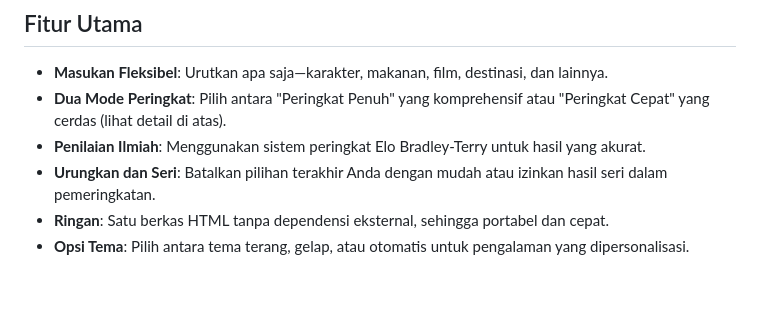
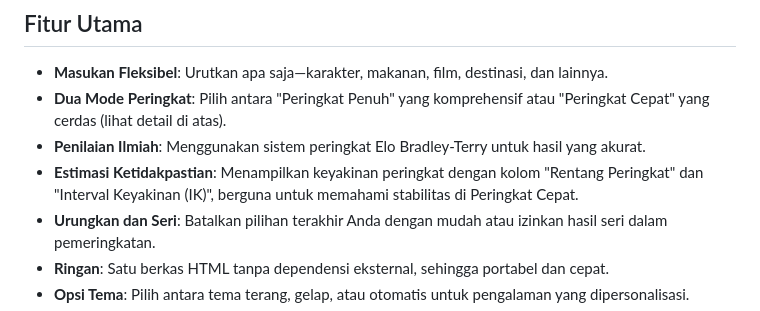
Before and after one commit to mahalisyarifuddin/PreferenceRank, a Markdown page: README-id.md, the part around the change. Drawn GitHub-style; blank space fills up the shorter version.

```diff
--- a/README-id.md
+++ b/README-id.md
@@ -26,6 +26,7 @@ PreferenceRank menawarkan dua mode berbeda untuk mengurutkan item Anda:
 - **Masukan Fleksibel**: Urutkan apa saja—karakter, makanan, film, destinasi, dan lainnya.
 - **Dua Mode Peringkat**: Pilih antara "Peringkat Penuh" yang komprehensif atau "Peringkat Cepat" yang cerdas (lihat detail di atas).
 - **Penilaian Ilmiah**: Menggunakan sistem peringkat Elo Bradley-Terry untuk hasil yang akurat.
+- **Estimasi Ketidakpastian**: Menampilkan keyakinan peringkat dengan kolom "Rentang Peringkat" dan "Interval Keyakinan (IK)", berguna untuk memahami stabilitas di Peringkat Cepat.
 - **Urungkan dan Seri**: Batalkan pilihan terakhir Anda dengan mudah atau izinkan hasil seri dalam pemeringkatan.
 - **Ringan**: Satu berkas HTML tanpa dependensi eksternal, sehingga portabel dan cepat.
 - **Opsi Tema**: Pilih antara tema terang, gelap, atau otomatis untuk pengalaman yang dipersonalisasi.
```
Also changed, not shown: README.md (+1 -0 lines).
